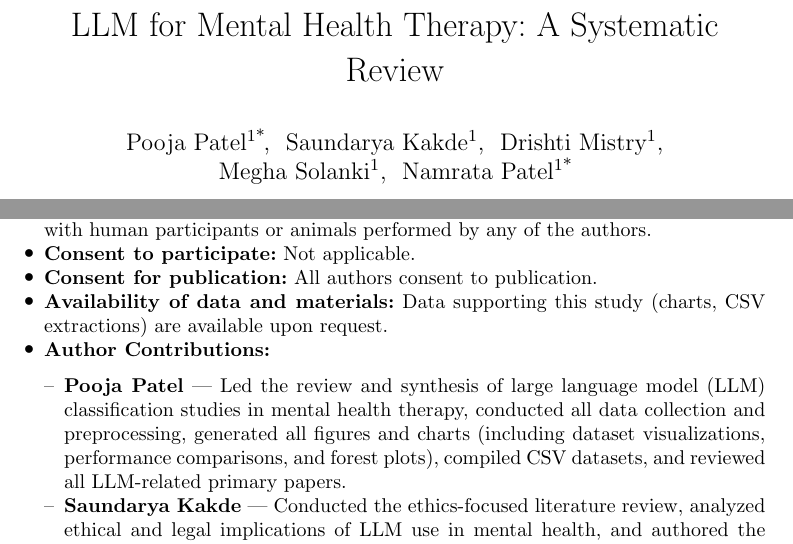
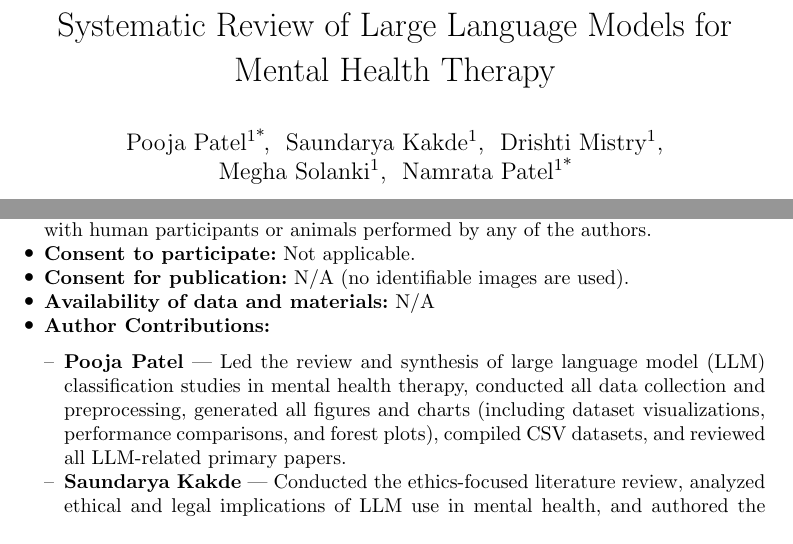
Before and after one commit to PoojasPatel013/LLM-in-mental-health-research-paper, a LaTeX paper (manuscript_llm/sn-article.tex): two parts of pages 1 and 15 of 18, joined at a grey line, cut at the place of the change. Compiled offline with pdfLaTeX.

Commit message:
revised after peer review

```diff
--- a/manuscript_llm/sn-article.tex
+++ b/manuscript_llm/sn-article.tex
@@ -19,7 +19,7 @@
 
 \begin{document}
 
-\title[LLM for mental health therapy]{LLM for Mental Health Therapy: A Systematic Review}
+\title[LLM for mental health therapy]{Systematic Review of Large Language Models for Mental Health Therapy}
 
 \author*[1]{\fnm{Pooja} \sur{Patel}}\email{poojaspatel1375@gmail.com}
 \author[1]{\fnm{Saundarya} \sur{Kakde}}\email{Kakdesaundarya@gmail.com}
@@ -488,8 +488,8 @@ To summarize, LLMs are now showing short term benefits and work well for certain
     \item \textbf{Conflicts of Interest:} All authors declare that there are no commercial, financial, or personal relationships that could be construed as potential conflicts of interest in the conduct of this study. All team members are aware that the majority of the research work, including data collection, analysis, and compilation of LLM-related literature, was carried out by Patel P; This distribution of effort has been discussed openly among the authors and is acknowledged to have no implications for authorship integrity or the validity of the research findings.
     \item \textbf{Ethics approval:} This article is a systematic review and did not involve studies with human participants or animals performed by any of the authors.
     \item \textbf{Consent to participate:} Not applicable.
-    \item \textbf{Consent for publication:} All authors consent to publication.
-    \item \textbf{Availability of data and materials:} Data supporting this study (charts, CSV extractions) are available upon request.
+    \item \textbf{Consent for publication:} N/A (no identifiable images are used).
+    \item \textbf{Availability of data and materials:} N/A
     \item \textbf{Author Contributions:} \begin{itemize}
     \item \textbf{Pooja Patel} --- Led the review and synthesis of large language model (LLM) classification studies in mental health therapy, conducted all data collection and preprocessing, generated all figures and charts (including dataset visualizations, performance comparisons, and forest plots), compiled CSV datasets, and reviewed all LLM-related primary papers.
 
```
Also changed, not shown: manuscript_llm/manuscript.pdf (deleted), manuscript_llm/sn-article.pdf (added), manuscript_llm/user-manual.pdf (added).
